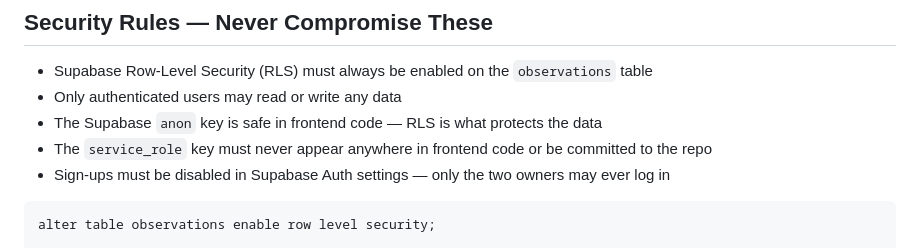
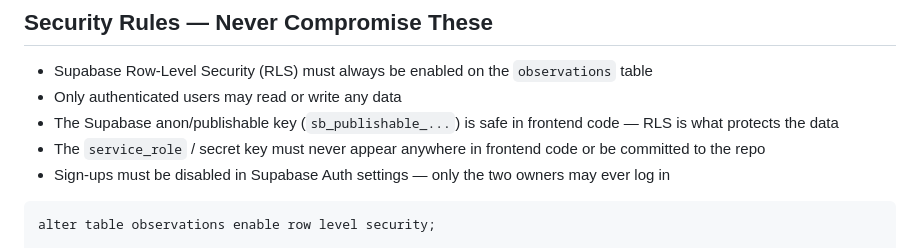
Before and after one commit to scm929/HTG-native-plant-survey, a Markdown page: CLAUDE.md, the part around the change. GitHub-like rendering.

````diff
--- a/CLAUDE.md
+++ b/CLAUDE.md
@@ -57,8 +57,8 @@ create table observations (
 
 - Supabase Row-Level Security (RLS) must always be enabled on the `observations` table
 - Only authenticated users may read or write any data
-- The Supabase `anon` key is safe in frontend code — RLS is what protects the data
-- The `service_role` key must never appear anywhere in frontend code or be committed to the repo
+- The Supabase anon/publishable key (`sb_publishable_...`) is safe in frontend code — RLS is what protects the data
+- The `service_role` / secret key must never appear anywhere in frontend code or be committed to the repo
 - Sign-ups must be disabled in Supabase Auth settings — only the two owners may ever log in
 
 ```sql
````
Also changed, not shown: ROADMAP.md (+5 -5 lines), SUPABASE_SETUP.md (+1 -1 lines).
